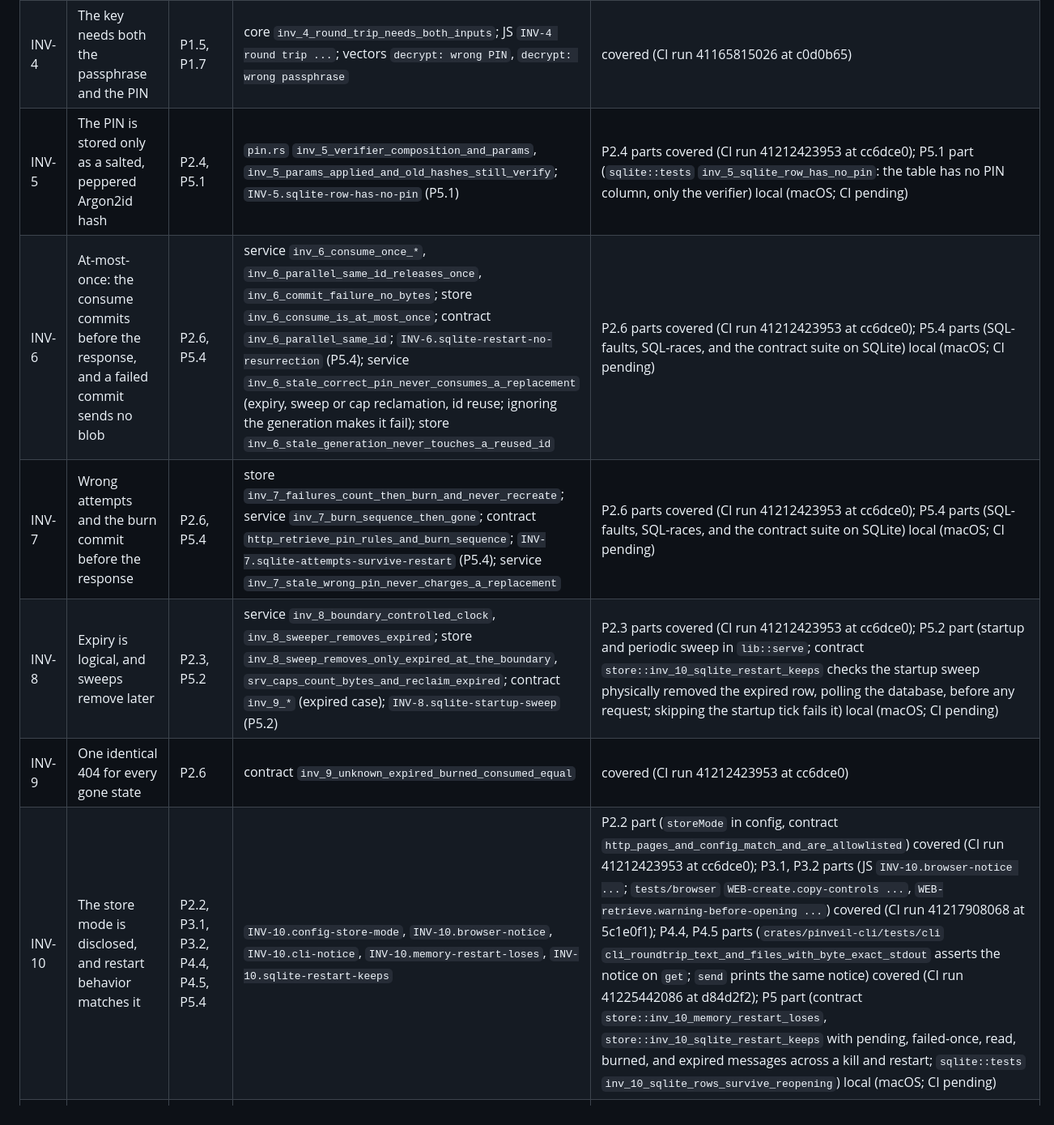
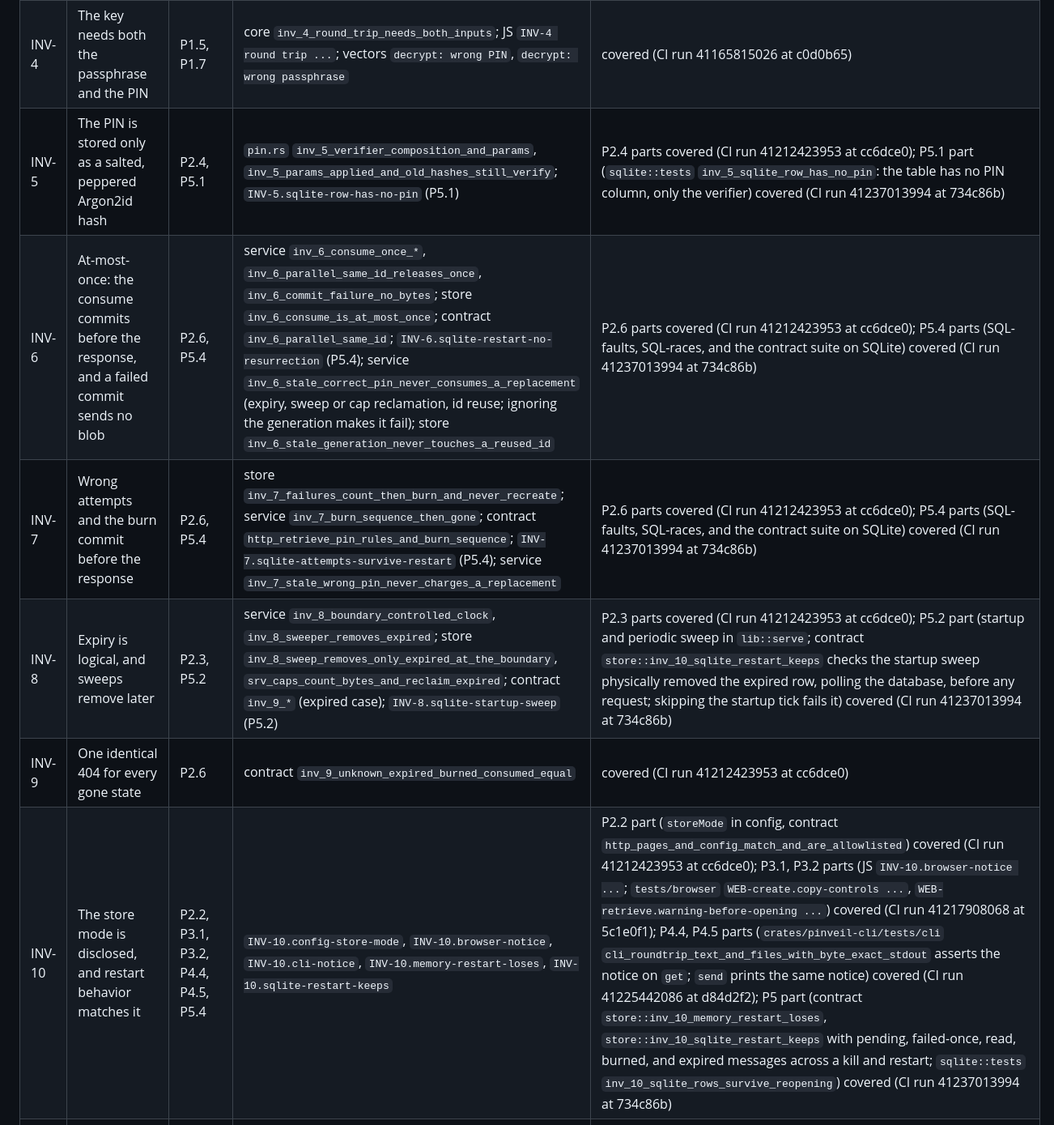
Before and after one commit to alexey-lapin/pinveil, a Markdown page: docs/coverage.md, the part around one of its changes. Shown at 81% size. Drawn GitHub-style.

Commit message:
Mark Phase 5 coverage rows covered by CI

```diff
--- a/docs/coverage.md
+++ b/docs/coverage.md
@@ -34,12 +34,12 @@ functions use the id in snake case (`inv_14_kdf_range_edges`, `fmt_vectors_...`)
 | INV-2 | The fragment is never sent, logged, or put in errors | P3.4, P4.1, P4.3, P4.9 | `INV-2.browser-requests`, `INV-2.cli-requests`, `INV-2.cli-error-redaction`, `INV-2.parser-diagnostics-redacted` | P3.4 part (same recording-proxy checks for the fragment) covered (CI run 41217908068 at 5c1e0f1); P4 parts (`inv_1_cli_request_capture_...` checks the passphrase too; `links.rs` `inv_2_cli_share_links_split_the_fragment_and_errors_never_quote_it`; `args.rs` `inv_2_parser_diagnostics_redacted`; `cli_exit_codes_per_failure_class` asserts no passphrase in the output) covered (CI run 41225442086 at d84d2f2) |
 | INV-3 | The server treats blobs as opaque bytes | P2.5 | contract `inv_3_arbitrary_bytes_roundtrip` (5000 non-envelope bytes stored and returned byte for byte) | covered (CI run 41212423953 at cc6dce0) |
 | INV-4 | The key needs both the passphrase and the PIN | P1.5, P1.7 | core `inv_4_round_trip_needs_both_inputs`; JS `INV-4 round trip ...`; vectors `decrypt: wrong PIN`, `decrypt: wrong passphrase` | covered (CI run 41165815026 at c0d0b65) |
-| INV-5 | The PIN is stored only as a salted, peppered Argon2id hash | P2.4, P5.1 | `pin.rs` `inv_5_verifier_composition_and_params`, `inv_5_params_applied_and_old_hashes_still_verify`; `INV-5.sqlite-row-has-no-pin` (P5.1) | P2.4 parts covered (CI run 41212423953 at cc6dce0); P5.1 part (`sqlite::tests` `inv_5_sqlite_row_has_no_pin`: the table has no PIN column, only the verifier) local (macOS; CI pending) |
-| INV-6 | At-most-once: the consume commits before the response, and a failed commit sends no blob | P2.6, P5.4 | service `inv_6_consume_once_*`, `inv_6_parallel_same_id_releases_once`, `inv_6_commit_failure_no_bytes`; store `inv_6_consume_is_at_most_once`; contract `inv_6_parallel_same_id`; `INV-6.sqlite-restart-no-resurrection` (P5.4); service `inv_6_stale_correct_pin_never_consumes_a_replacement` (expiry, sweep or cap reclamation, id reuse; ignoring the generation makes it fail); store `inv_6_stale_generation_never_touches_a_reused_id` | P2.6 parts covered (CI run 41212423953 at cc6dce0); P5.4 parts (SQL-faults, SQL-races, and the contract suite on SQLite) local (macOS; CI pending) |
-| INV-7 | Wrong attempts and the burn commit before the response | P2.6, P5.4 | store `inv_7_failures_count_then_burn_and_never_recreate`; service `inv_7_burn_sequence_then_gone`; contract `http_retrieve_pin_rules_and_burn_sequence`; `INV-7.sqlite-attempts-survive-restart` (P5.4); service `inv_7_stale_wrong_pin_never_charges_a_replacement` | P2.6 parts covered (CI run 41212423953 at cc6dce0); P5.4 parts (SQL-faults, SQL-races, and the contract suite on SQLite) local (macOS; CI pending) |
-| INV-8 | Expiry is logical, and sweeps remove later | P2.3, P5.2 | service `inv_8_boundary_controlled_clock`, `inv_8_sweeper_removes_expired`; store `inv_8_sweep_removes_only_expired_at_the_boundary`, `srv_caps_count_bytes_and_reclaim_expired`; contract `inv_9_*` (expired case); `INV-8.sqlite-startup-sweep` (P5.2) | P2.3 parts covered (CI run 41212423953 at cc6dce0); P5.2 part (startup and periodic sweep in `lib::serve`; contract `store::inv_10_sqlite_restart_keeps` checks the startup sweep physically removed the expired row, polling the database, before any request; skipping the startup tick fails it) local (macOS; CI pending) |
+| INV-5 | The PIN is stored only as a salted, peppered Argon2id hash | P2.4, P5.1 | `pin.rs` `inv_5_verifier_composition_and_params`, `inv_5_params_applied_and_old_hashes_still_verify`; `INV-5.sqlite-row-has-no-pin` (P5.1) | P2.4 parts covered (CI run 41212423953 at cc6dce0); P5.1 part (`sqlite::tests` `inv_5_sqlite_row_has_no_pin`: the table has no PIN column, only the verifier) covered (CI run 41237013994 at 734c86b) |
+| INV-6 | At-most-once: the consume commits before the response, and a failed commit sends no blob | P2.6, P5.4 | service `inv_6_consume_once_*`, `inv_6_parallel_same_id_releases_once`, `inv_6_commit_failure_no_bytes`; store `inv_6_consume_is_at_most_once`; contract `inv_6_parallel_same_id`; `INV-6.sqlite-restart-no-resurrection` (P5.4); service `inv_6_stale_correct_pin_never_consumes_a_replacement` (expiry, sweep or cap reclamation, id reuse; ignoring the generation makes it fail); store `inv_6_stale_generation_never_touches_a_reused_id` | P2.6 parts covered (CI run 41212423953 at cc6dce0); P5.4 parts (SQL-faults, SQL-races, and the contract suite on SQLite) covered (CI run 41237013994 at 734c86b) |
+| INV-7 | Wrong attempts and the burn commit before the response | P2.6, P5.4 | store `inv_7_failures_count_then_burn_and_never_recreate`; service `inv_7_burn_sequence_then_gone`; contract `http_retrieve_pin_rules_and_burn_sequence`; `INV-7.sqlite-attempts-survive-restart` (P5.4); service `inv_7_stale_wrong_pin_never_charges_a_replacement` | P2.6 parts covered (CI run 41212423953 at cc6dce0); P5.4 parts (SQL-faults, SQL-races, and the contract suite on SQLite) covered (CI run 41237013994 at 734c86b) |
+| INV-8 | Expiry is logical, and sweeps remove later | P2.3, P5.2 | service `inv_8_boundary_controlled_clock`, `inv_8_sweeper_removes_expired`; store `inv_8_sweep_removes_only_expired_at_the_boundary`, `srv_caps_count_bytes_and_reclaim_expired`; contract `inv_9_*` (expired case); `INV-8.sqlite-startup-sweep` (P5.2) | P2.3 parts covered (CI run 41212423953 at cc6dce0); P5.2 part (startup and periodic sweep in `lib::serve`; contract `store::inv_10_sqlite_restart_keeps` checks the startup sweep physically removed the expired row, polling the database, before any request; skipping the startup tick fails it) covered (CI run 41237013994 at 734c86b) |
 | INV-9 | One identical 404 for every gone state | P2.6 | contract `inv_9_unknown_expired_burned_consumed_equal` | covered (CI run 41212423953 at cc6dce0) |
-| INV-10 | The store mode is disclosed, and restart behavior matches it | P2.2, P3.1, P3.2, P4.4, P4.5, P5.4 | `INV-10.config-store-mode`, `INV-10.browser-notice`, `INV-10.cli-notice`, `INV-10.memory-restart-loses`, `INV-10.sqlite-restart-keeps` | P2.2 part (`storeMode` in config, contract `http_pages_and_config_match_and_are_allowlisted`) covered (CI run 41212423953 at cc6dce0); P3.1, P3.2 parts (JS `INV-10.browser-notice ...`; `tests/browser` `WEB-create.copy-controls ...`, `WEB-retrieve.warning-before-opening ...`) covered (CI run 41217908068 at 5c1e0f1); P4.4, P4.5 parts (`crates/pinveil-cli/tests/cli` `cli_roundtrip_text_and_files_with_byte_exact_stdout` asserts the notice on `get`; `send` prints the same notice) covered (CI run 41225442086 at d84d2f2); P5 part (contract `store::inv_10_memory_restart_loses`, `store::inv_10_sqlite_restart_keeps` with pending, failed-once, read, burned, and expired messages across a kill and restart; `sqlite::tests` `inv_10_sqlite_rows_survive_reopening`) local (macOS; CI pending) |
+| INV-10 | The store mode is disclosed, and restart behavior matches it | P2.2, P3.1, P3.2, P4.4, P4.5, P5.4 | `INV-10.config-store-mode`, `INV-10.browser-notice`, `INV-10.cli-notice`, `INV-10.memory-restart-loses`, `INV-10.sqlite-restart-keeps` | P2.2 part (`storeMode` in config, contract `http_pages_and_config_match_and_are_allowlisted`) covered (CI run 41212423953 at cc6dce0); P3.1, P3.2 parts (JS `INV-10.browser-notice ...`; `tests/browser` `WEB-create.copy-controls ...`, `WEB-retrieve.warning-before-opening ...`) covered (CI run 41217908068 at 5c1e0f1); P4.4, P4.5 parts (`crates/pinveil-cli/tests/cli` `cli_roundtrip_text_and_files_with_byte_exact_stdout` asserts the notice on `get`; `send` prints the same notice) covered (CI run 41225442086 at d84d2f2); P5 part (contract `store::inv_10_memory_restart_loses`, `store::inv_10_sqlite_restart_keeps` with pending, failed-once, read, burned, and expired messages across a kill and restart; `sqlite::tests` `inv_10_sqlite_rows_survive_reopening`) covered (CI run 41237013994 at 734c86b) |
 | INV-11 | Same-origin assets only, no third-party code | P2.2, P3.4 | `INV-11.request-origins`, `INV-11.csp-header` | P2.2 part (CSP header, contract `inv_11_pages_load_only_same_origin_assets`) covered (CI run 41212423953 at cc6dce0); P3.4 request capture (`tests/browser` `expectNoLeaks`: every browser request stays on the server origin) covered (CI run 41217908068 at 5c1e0f1) |
 | INV-12 | Passphrase generation fails closed on a bad wordlist | P1.1, P3.4 | `INV-12.embedded-invalid-refused`, `INV-12.js-http-404`, `INV-12.js-truncated`, `INV-12.js-duplicates` | P1.1 parts covered (CI run 41165815026 at c0d0b65); P3.4 parts (`tests/browser/failures.spec.js` `INV-12.js-http-404`, `.js-truncated`, `.js-duplicates`: the real page shows the error and uploads nothing) covered (CI run 41217908068 at 5c1e0f1) |
 | INV-13 | One JSON error shape on every rejection | P2.2, P2.5, P2.6 | contract `inv_13_framework_errors_use_the_json_shape` (unknown route, wrong method), `http_create_every_rejection` (missing, duplicate, unexpected part, malformed multipart, 415), `http_limits_*` (oversize, chunked), `http_retrieve_pin_rules_and_burn_sequence` (missing header), `http_static_assets_and_wordlist` (static 404); `harness::assert_error` checks shape and headers on each | covered (CI run 41212423953 at cc6dce0) |
```
Also changed, not shown: other parts of docs/coverage.md (+9 -9 lines).
